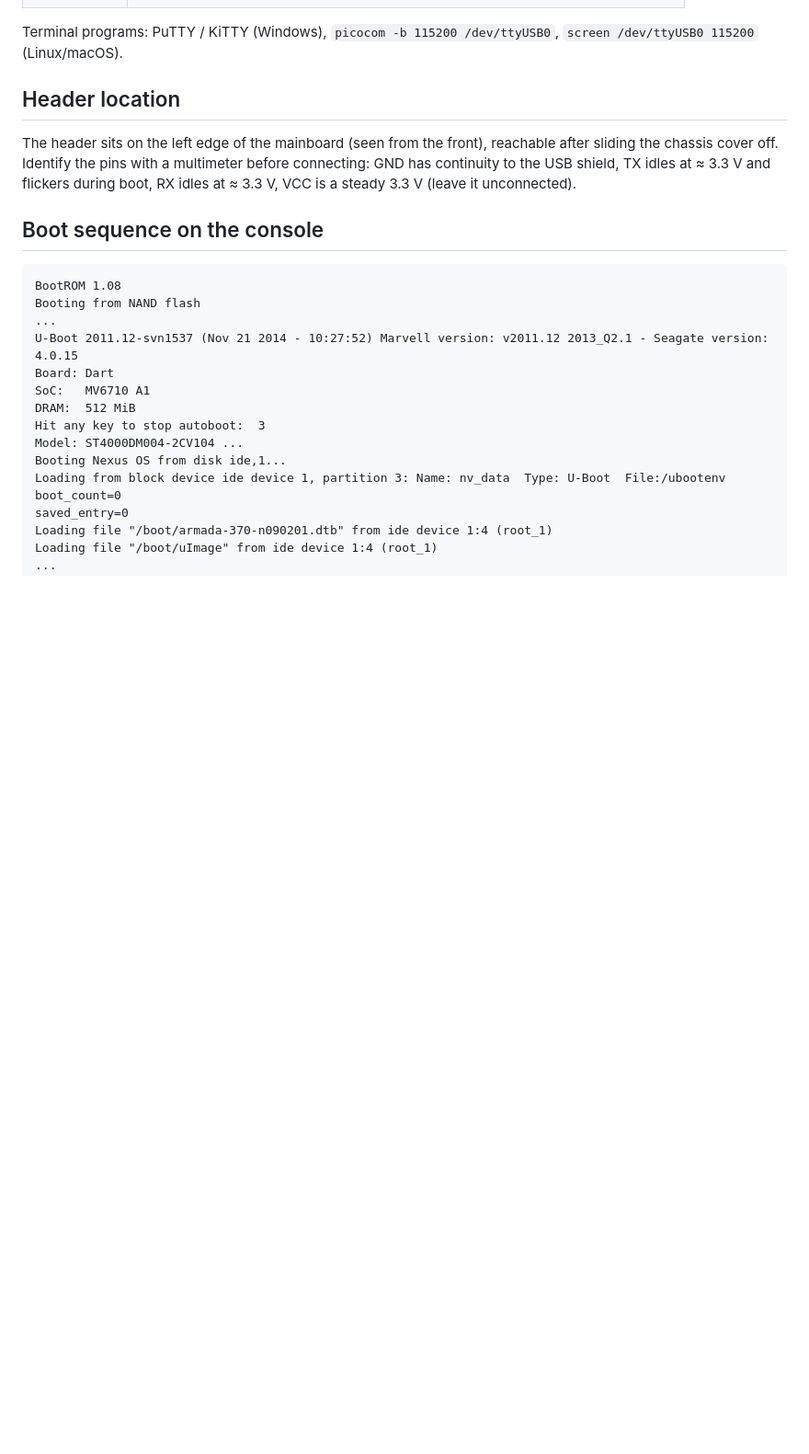
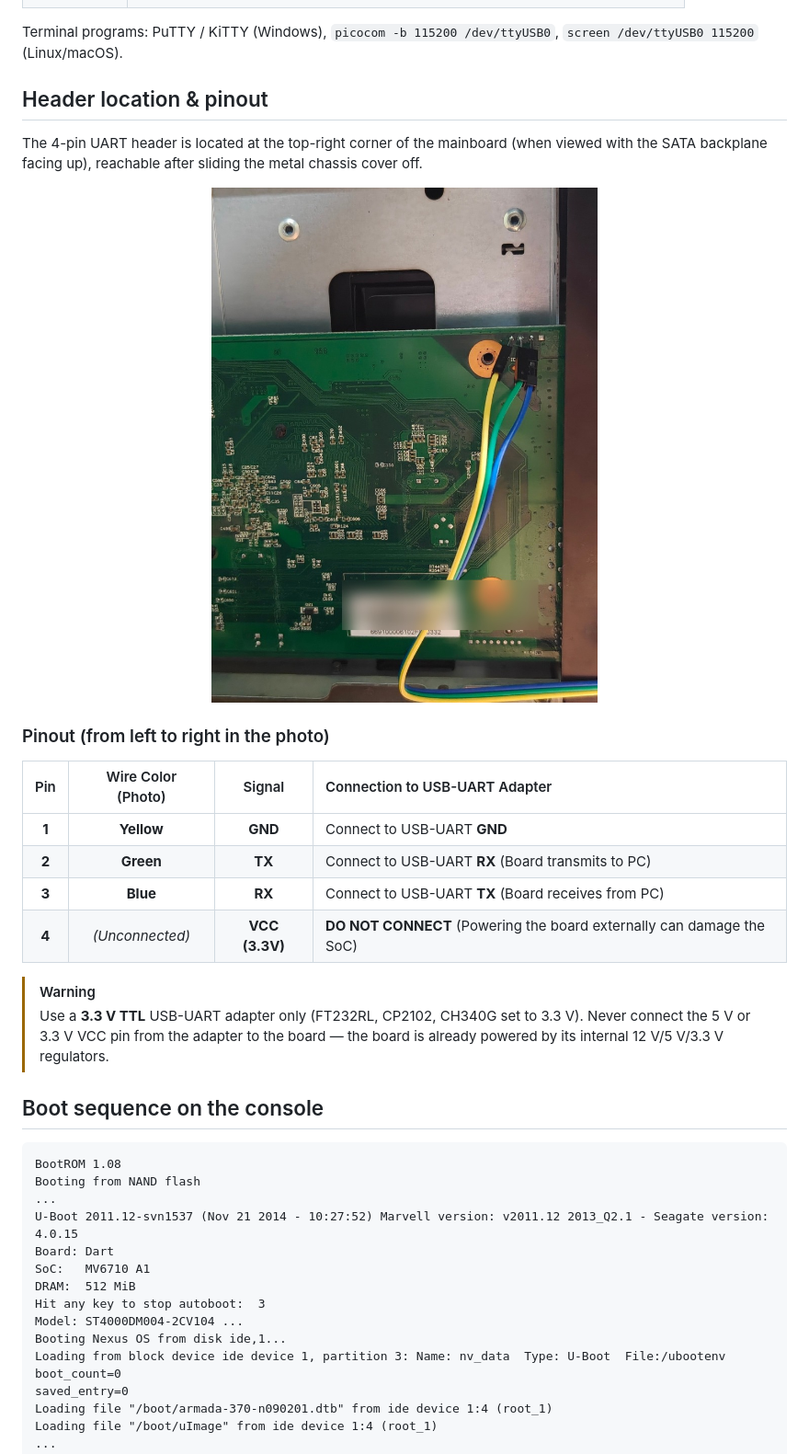
Before and after one commit to laserbirdx/seagate-nas2bay-omv, a Markdown page: docs/UART.md, the part around the change. Shown at 92% size. Drawn GitHub-style; pictures changed too: docs/img/uart-header.jpg (added); blank space fills up the shorter version.

Commit message:
Document UART pinout with mainboard connection photo

```diff
--- a/docs/UART.md
+++ b/docs/UART.md
@@ -16,14 +16,25 @@ does not reach the network.
 Terminal programs: PuTTY / KiTTY (Windows), `picocom -b 115200 /dev/ttyUSB0`,
 `screen /dev/ttyUSB0 115200` (Linux/macOS).
 
-## Header location
+## Header location & pinout
 
-The header sits on the left edge of the mainboard (seen from the front), reachable after
-sliding the chassis cover off. Identify the pins with a multimeter before connecting:
-GND has continuity to the USB shield, TX idles at ≈ 3.3 V and flickers during boot, RX
-idles at ≈ 3.3 V, VCC is a steady 3.3 V (leave it unconnected).
+The 4-pin UART header is located at the top-right corner of the mainboard (when viewed with the SATA backplane facing up), reachable after sliding the metal chassis cover off.
 
-<!-- TODO: add photo docs/img/uart-header.jpg with the pinout -->
+<p align="center">
+  <img src="img/uart-header.jpg" alt="Seagate NAS 2-Bay UART header connection" width="500">
+</p>
+
+### Pinout (from left to right in the photo)
+
+| Pin | Wire Color (Photo) | Signal | Connection to USB-UART Adapter |
+| :---: | :---: | :---: | :--- |
+| **1** | **Yellow** | **GND** | Connect to USB-UART **GND** |
+| **2** | **Green** | **TX** | Connect to USB-UART **RX** (Board transmits to PC) |
+| **3** | **Blue** | **RX** | Connect to USB-UART **TX** (Board receives from PC) |
+| **4** | *(Unconnected)* | **VCC (3.3V)** | **DO NOT CONNECT** (Powering the board externally can damage the SoC) |
+
+> [!WARNING]
+> Use a **3.3 V TTL** USB-UART adapter only (FT232RL, CP2102, CH340G set to 3.3 V). Never connect the 5 V or 3.3 V VCC pin from the adapter to the board — the board is already powered by its internal 12 V/5 V/3.3 V regulators.
 
 ## Boot sequence on the console
 
```
